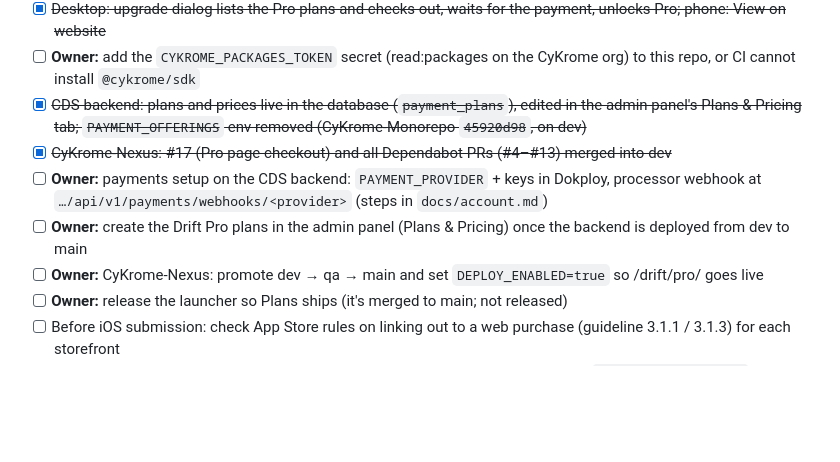
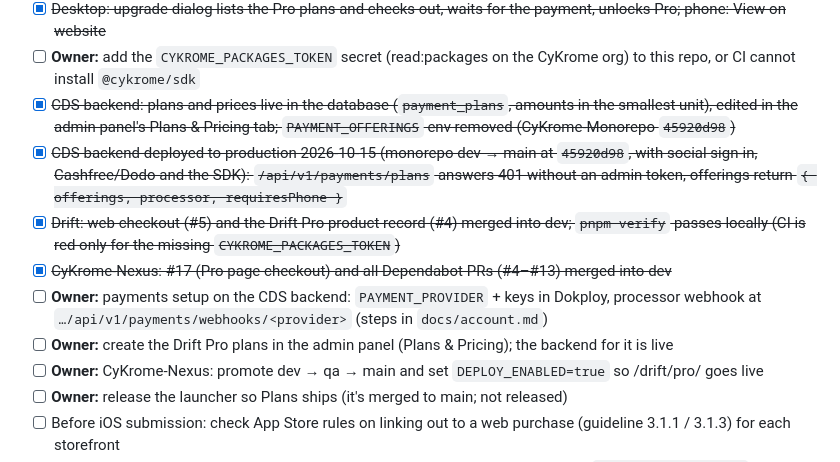
Before and after one commit to CyKrome-Nexus/drift, a Markdown page: TODO.md, the part around the change. GitHub-like rendering; blank space fills up the shorter version.

Commit message:
TODO: backend deployed with DB plans; #4 and #5 merged

```diff
--- a/TODO.md
+++ b/TODO.md
@@ -96,10 +96,12 @@ the right heading.
 - [x] ~~`@cykrome/sdk` 0.2.0 on GitHub Packages: payments client and `purchaseSurface` (phones: View on website; desktop: plans)~~
 - [x] ~~Desktop: upgrade dialog lists the Pro plans and checks out, waits for the payment, unlocks Pro; phone: View on website~~
 - [ ] **Owner:** add the `CYKROME_PACKAGES_TOKEN` secret (read:packages on the CyKrome org) to this repo, or CI cannot install `@cykrome/sdk`
-- [x] ~~CDS backend: plans and prices live in the database (`payment_plans`), edited in the admin panel's Plans & Pricing tab; `PAYMENT_OFFERINGS` env removed (CyKrome-Monorepo `45920d98`, on dev)~~
+- [x] ~~CDS backend: plans and prices live in the database (`payment_plans`, amounts in the smallest unit), edited in the admin panel's Plans & Pricing tab; `PAYMENT_OFFERINGS` env removed (CyKrome-Monorepo `45920d98`)~~
+- [x] ~~CDS backend deployed to production 2026-10-15 (monorepo dev → main at `45920d98`, with social sign-in, Cashfree/Dodo and the SDK): `/api/v1/payments/plans` answers 401 without an admin token, offerings return `{ offerings, processor, requiresPhone }`~~
+- [x] ~~Drift: web checkout (#5) and the Drift Pro product record (#4) merged into dev; `pnpm verify` passes locally (CI is red only for the missing `CYKROME_PACKAGES_TOKEN`)~~
 - [x] ~~CyKrome-Nexus: #17 (Pro page checkout) and all Dependabot PRs (#4–#13) merged into dev~~
 - [ ] **Owner:** payments setup on the CDS backend: `PAYMENT_PROVIDER` + keys in Dokploy, processor webhook at `…/api/v1/payments/webhooks/<provider>` (steps in `docs/account.md`)
-- [ ] **Owner:** create the Drift Pro plans in the admin panel (Plans & Pricing) once the backend is deployed from dev to main
+- [ ] **Owner:** create the Drift Pro plans in the admin panel (Plans & Pricing); the backend for it is live
 - [ ] **Owner:** CyKrome-Nexus: promote dev → qa → main and set `DEPLOY_ENABLED=true` so /drift/pro/ goes live
 - [ ] **Owner:** release the launcher so Plans ships (it's merged to main; not released)
 - [ ] Before iOS submission: check App Store rules on linking out to a web purchase (guideline 3.1.1 / 3.1.3) for each storefront
```
